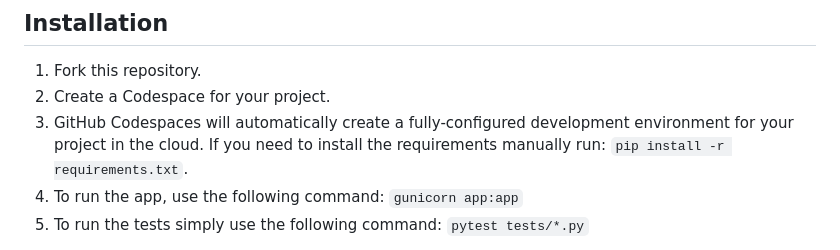
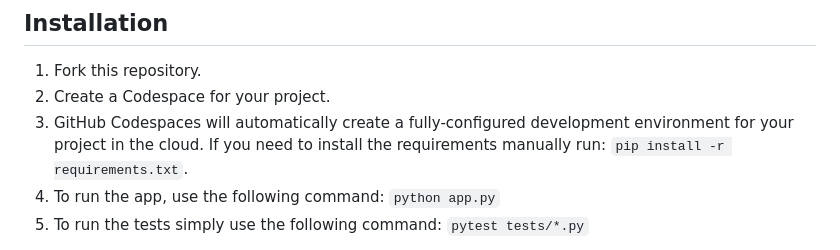
Before and after one commit to tashiad/capstone-langchain-chatbot, a Markdown page: README.md, the part around the change. Drawn GitHub-style.

```diff
--- a/README.md
+++ b/README.md
@@ -23,7 +23,7 @@ You will mostly work with the `app.py` and `index.html` files.
 1. Fork this repository.
 2. Create a Codespace for your project.
 3. GitHub Codespaces will automatically create a fully-configured development environment for your project in the cloud. If you need to install the requirements manually run: `pip install -r requirements.txt`.
-4. To run the app, use the following command: `gunicorn app:app`
+4. To run the app, use the following command: `python app.py`
 5. To run the tests simply use the following command: `pytest tests/*.py`
 
 > **Note:** While it is not mandatory to pass all the unit tests to complete this assignment, it is highly recommended that you use the tests as a guide to deliver a functional application and meet the requirements of the rubric. Feel free to add or update the tests as you work through your project to ensure proper functionality.
```
